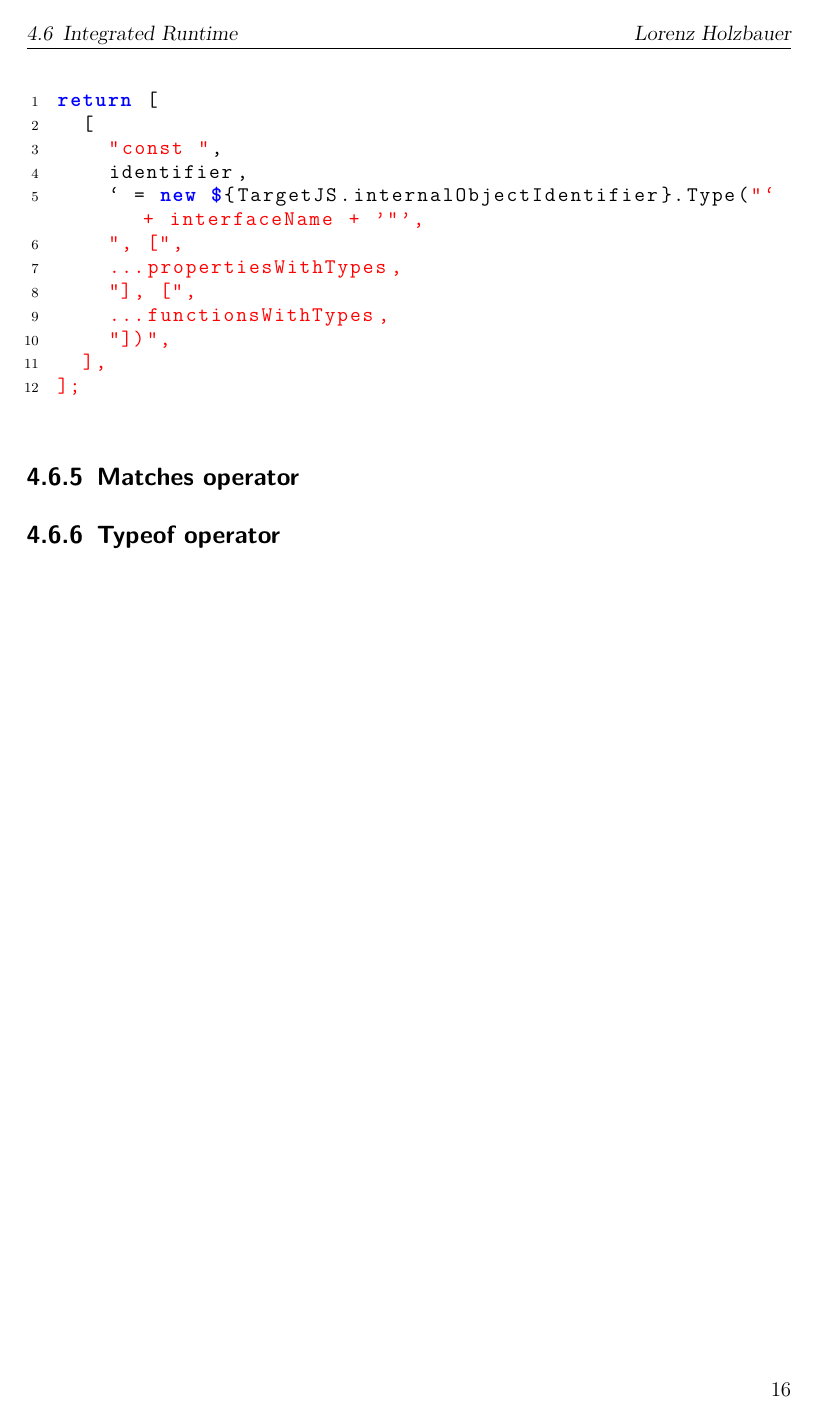
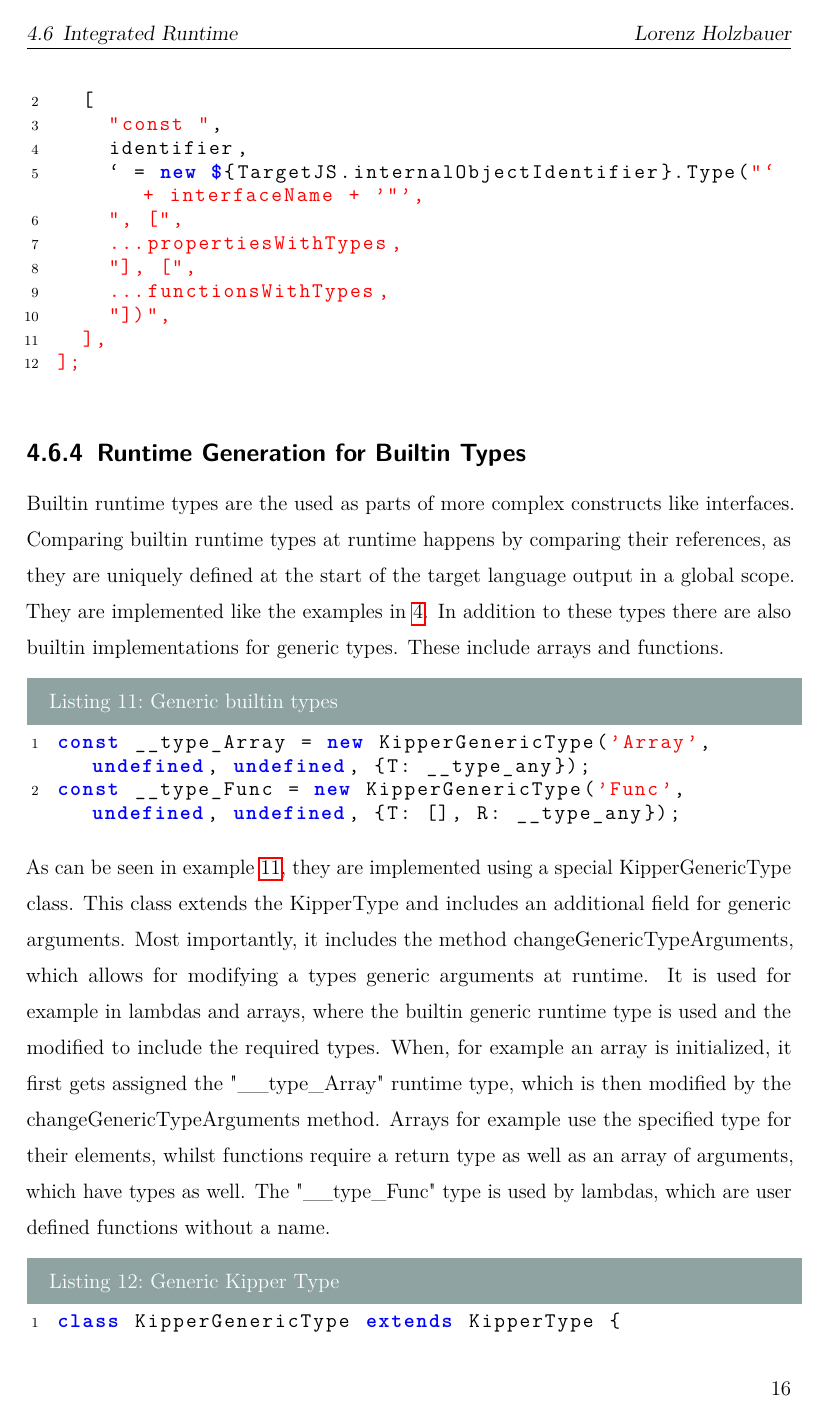
Before and after one commit to Kipper-Lang/Thesis, a LaTeX thesis (Thesis/thesis.tex, which reads Thesis/chapters/implementation.tex): page 22 of 31 before the commit and page 22 of 32 after it. The pictures show the PDF file Thesis/thesis.pdf that the author committed with the source.

Commit message:
added section: builtin runtime types

```diff
--- a/Thesis/chapters/implementation.tex
+++ b/Thesis/chapters/implementation.tex
@@ -194,4 +192,15 @@ return [
 ];
 \end{lstlisting}
 
+\subsection{Runtime Generation for Builtin Types}
+Builtin runtime types are the used as parts of more complex constructs like interfaces. Comparing builtin runtime types at runtime happens by comparing their references, as they are uniquely defined at the start of the target language output in a global scope. They are implemented like the examples in  \ref{lst:implementation:builtinruntimetypes}. In addition to these types there are also builtin implementations for generic types. These include arrays and functions.
 
+\begin{lstlisting}[language=Typescript,caption=Generic builtin types,label=lst:implementation:genericbuiltintypes]
+const __type_Array = new KipperGenericType('Array', undefined, undefined, {T: __type_any});
+const __type_Func = new KipperGenericType('Func', undefined, undefined, {T: [], R: __type_any});
+\end{lstlisting}
+
+As can be seen in example \ref{lst:implementation:genericbuiltintypes}, they are implemented using a special KipperGenericType class. This class extends the KipperType and includes an additional field for generic arguments. Most importantly, it includes the method changeGenericTypeArguments, which allows for modifying a types generic arguments at runtime. It is used for example in lambdas and arrays, where the builtin generic runtime type is used and the modified to include the required types. When, for example an array is initialized, it first gets assigned the "\_\_type\_Array" runtime type, which is then modified by the changeGenericTypeArguments method. Arrays for example use the specified type for their elements, whilst functions require a return type as well as an array of arguments, which have types as well. The "\_\_type\_Func" type is used by lambdas, which are user defined functions without a name.
+
+\begin{lstlisting}[language=Typescript,caption=Generic Kipper Type,label=lst:implementation:generickippertype]
+class KipperGenericType extends KipperType {
@@ -197,0 +211,14 @@ return [
+	isCompatibleWith(obj) {
+		return this.name === obj.name;
+	}
+	changeGenericTypeArguments(genericArgs) {
+		return new KipperGenericType(
+		this.name,
+		this.fields,
+		this.methods,
+		genericArgs,
+		this.baseType
+		);
+	}
+}
+\end{lstlisting}
```
Also changed, not shown: Thesis/thesis.pdf, Thesis/chapters/implementation.tex (25 more changed lines), 1 other file.
